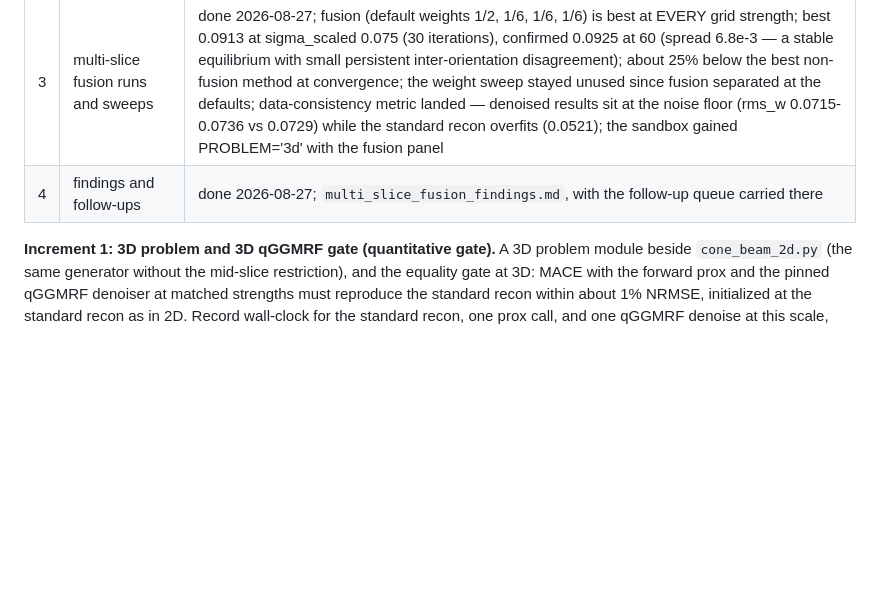
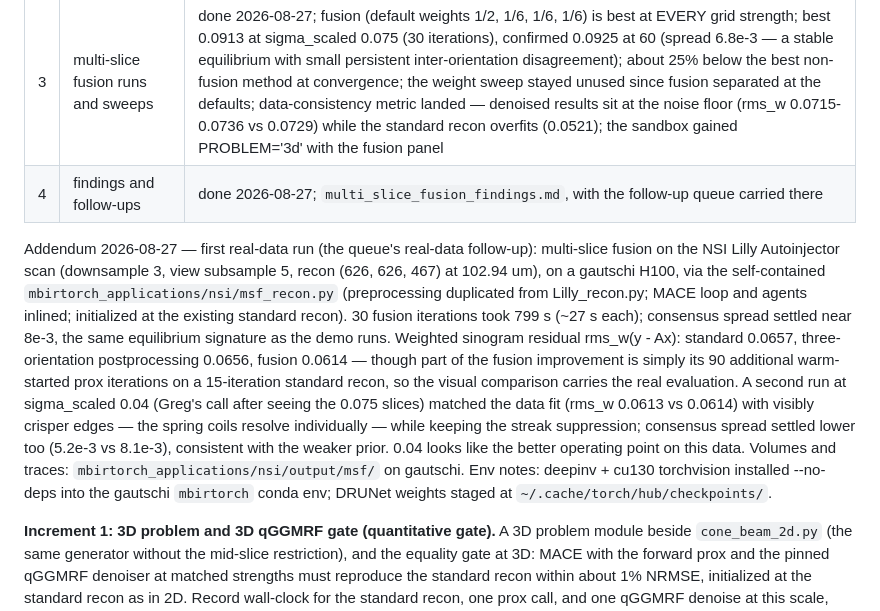
Before and after one commit to cabouman/mbirtorch_plans, a Markdown page: plans/nn_priors/multi_slice_fusion.md, the part around the change. Drawn GitHub-style; blank space fills up the shorter version.

Commit message:
Add multi_slice_fusion update.

```diff
--- a/plans/nn_priors/multi_slice_fusion.md
+++ b/plans/nn_priors/multi_slice_fusion.md
@@ -89,6 +89,25 @@ Status (updated as work proceeds):
 | 3 | multi-slice fusion runs and sweeps | done 2026-08-27; fusion (default weights 1/2, 1/6, 1/6, 1/6) is best at EVERY grid strength; best 0.0913 at sigma_scaled 0.075 (30 iterations), confirmed 0.0925 at 60 (spread 6.8e-3 — a stable equilibrium with small persistent inter-orientation disagreement); about 25% below the best non-fusion method at convergence; the weight sweep stayed unused since fusion separated at the defaults; data-consistency metric landed — denoised results sit at the noise floor (rms_w 0.0715-0.0736 vs 0.0729) while the standard recon overfits (0.0521); the sandbox gained PROBLEM='3d' with the fusion panel |
 | 4 | findings and follow-ups | done 2026-08-27; `multi_slice_fusion_findings.md`, with the follow-up queue carried there |
 
+Addendum 2026-08-27 — first real-data run (the queue's real-data follow-up): multi-slice
+fusion on the NSI Lilly Autoinjector scan (downsample 3, view subsample 5, recon
+(626, 626, 467) at 102.94 um), on a gautschi H100, via the self-contained
+`mbirtorch_applications/nsi/msf_recon.py` (preprocessing duplicated from Lilly_recon.py;
+MACE loop and agents inlined; initialized at the existing standard recon).  30 fusion
+iterations took 799 s (~27 s each); consensus spread settled near 8e-3, the same
+equilibrium signature as the demo runs.  Weighted sinogram residual rms_w(y - Ax):
+standard 0.0657, three-orientation postprocessing 0.0656, fusion 0.0614 — though part of
+the fusion improvement is simply its 90 additional warm-started prox iterations on a
+15-iteration standard recon, so the visual comparison carries the real evaluation.
+A second run at sigma_scaled 0.04 (Greg's call after seeing the 0.075 slices) matched
+the data fit (rms_w 0.0613 vs 0.0614) with visibly crisper edges — the spring coils
+resolve individually — while keeping the streak suppression; consensus spread settled
+lower too (5.2e-3 vs 8.1e-3), consistent with the weaker prior.  0.04 looks like the
+better operating point on this data.  Volumes and traces:
+`mbirtorch_applications/nsi/output/msf/` on gautschi.  Env notes:
+deepinv + cu130 torchvision installed --no-deps into the gautschi `mbirtorch` conda env;
+DRUNet weights staged at `~/.cache/torch/hub/checkpoints/`.
+
 **Increment 1: 3D problem and 3D qGGMRF gate (quantitative gate).**
 A 3D problem module beside `cone_beam_2d.py` (the same generator without the
 mid-slice restriction), and the equality gate at 3D: MACE with the forward
```
